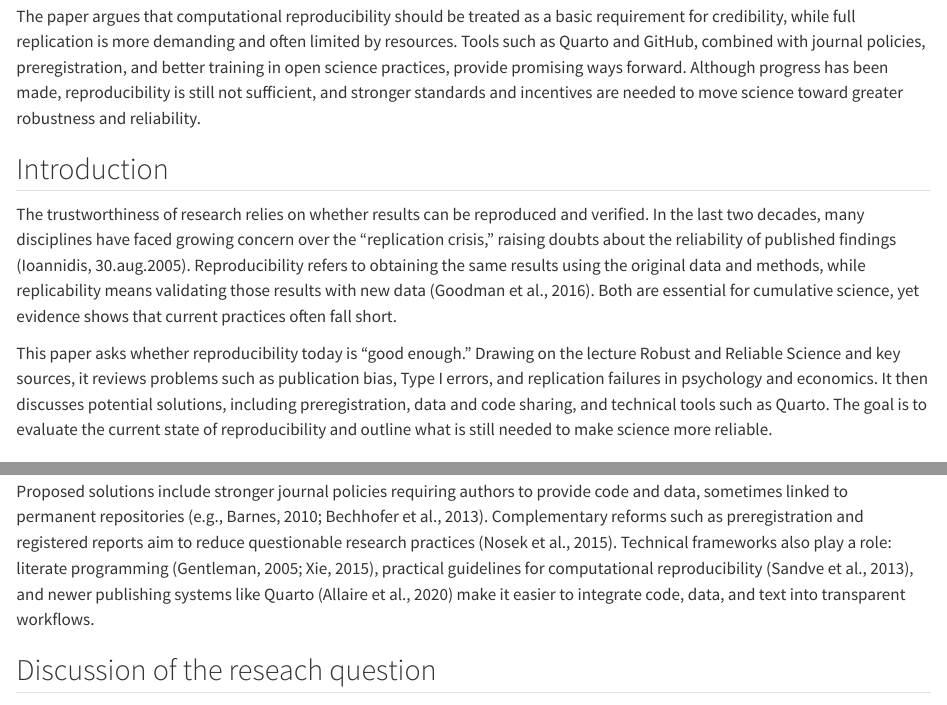
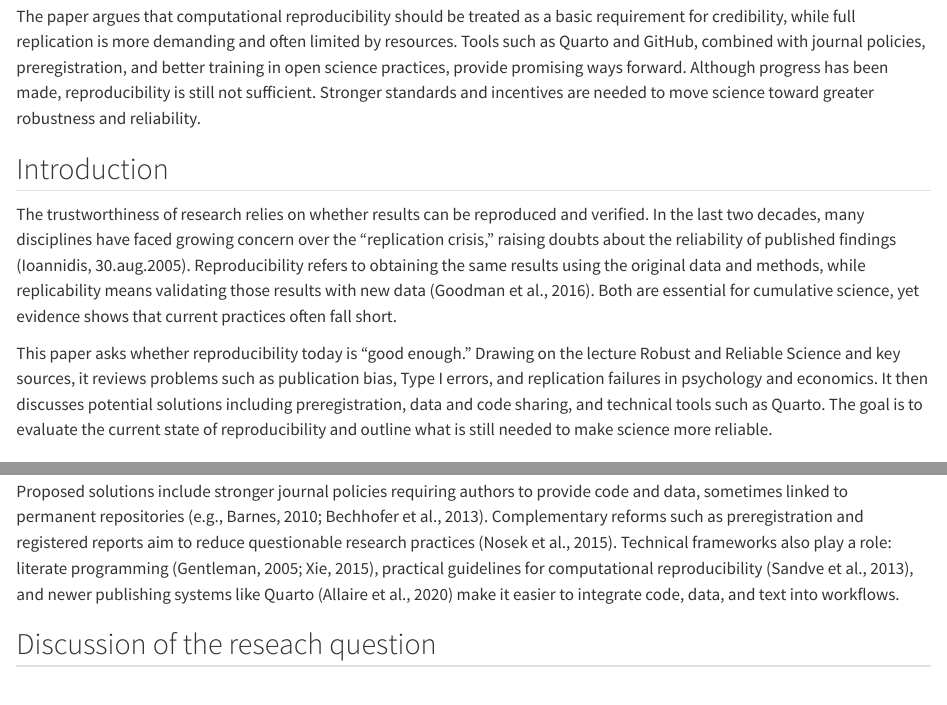
Before and after one commit to IStordal/msb105Ass1, a Quarto document (msb105_ass_1_25.qmd): the page in a window 1100 px wide, from 270 px down, and a second part further down, joined at a grey line. Rendered offline with R 4.5, knitr and Pandoc in place of Quarto, with nearby package versions.

Commit message:
enda flere justeringer..

```diff
--- a/msb105_ass_1_25.qmd
+++ b/msb105_ass_1_25.qmd
@@ -22,13 +22,13 @@ bibliography:
 
 abstract: The credibility of science depends on whether research findings are robust, reliable, and reproducible. Over the past two decades, several fields have faced what is now called the “replication crisis” where publication bias, small samples, and flexible analysis practices have weakened confidence in results. This paper builds on the lecture Robust and Reliable Science and reviews literature on reproducibility and replicability, highlighting how large replication studies and methodological critiques have revealed shortcomings in current practices.
 
-The paper argues that computational reproducibility should be treated as a basic requirement for credibility, while full replication is more demanding and often limited by resources. Tools such as Quarto and GitHub, combined with journal policies, preregistration, and better training in open science practices, provide promising ways forward. Although progress has been made, reproducibility is still not sufficient, and stronger standards and incentives are needed to move science toward greater robustness and reliability.
+The paper argues that computational reproducibility should be treated as a basic requirement for credibility, while full replication is more demanding and often limited by resources. Tools such as Quarto and GitHub, combined with journal policies, preregistration, and better training in open science practices, provide promising ways forward. Although progress has been made, reproducibility is still not sufficient. Stronger standards and incentives are needed to move science toward greater robustness and reliability.
 
 ## Introduction
 
 The trustworthiness of research relies on whether results can be reproduced and verified. In the last two decades, many disciplines have faced growing concern over the “replication crisis,” raising doubts about the reliability of published findings [@ioannidis2005b]. Reproducibility refers to obtaining the same results using the original data and methods, while replicability means validating those results with new data [@goodman2016b]. Both are essential for cumulative science, yet evidence shows that current practices often fall short.
 
-This paper asks whether reproducibility today is “good enough.” Drawing on the lecture Robust and Reliable Science and key sources, it reviews problems such as publication bias, Type I errors, and replication failures in psychology and economics. It then discusses potential solutions, including preregistration, data and code sharing, and technical tools such as Quarto. The goal is to evaluate the current state of reproducibility and outline what is still needed to make science more reliable.
+This paper asks whether reproducibility today is “good enough.” Drawing on the lecture Robust and Reliable Science and key sources, it reviews problems such as publication bias, Type I errors, and replication failures in psychology and economics. It then discusses potential solutions including preregistration, data and code sharing, and technical tools such as Quarto. The goal is to evaluate the current state of reproducibility and outline what is still needed to make science more reliable.
 
 
 ## Literature review
@@ -39,7 +39,7 @@ One of the main barriers to reliability is publication bias, sometimes called th
 
 Large replication projects illustrate the scale of the problem. The Open Science Collaboration (2015) tried to replicate 100 studies in psychology and succeeded in reproducing only about one third. In economics, Dewald, Thursby, and Anderson (1986) showed that many empirical results could not be reproduced because data or code were missing. Earlier attempts such as the JCMB Project (1982) already recognized the need for standardized data archiving.
 
-Proposed solutions include stronger journal policies requiring authors to provide code and data, sometimes linked to permanent repositories [e.g., @barnes2010b; @bechhofer2013b]. Complementary reforms such as preregistration and registered reports aim to reduce questionable research practices [@nosek2015]. Technical frameworks also play a role: literate programming [@gentleman2005b; @xie2015], practical guidelines for computational reproducibility [@sandve2013], and newer publishing systems like Quarto [@allaire2020b] make it easier to integrate code, data, and text into transparent workflows.
+Proposed solutions include stronger journal policies requiring authors to provide code and data, sometimes linked to permanent repositories [e.g., @barnes2010b; @bechhofer2013b]. Complementary reforms such as preregistration and registered reports aim to reduce questionable research practices [@nosek2015]. Technical frameworks also play a role: literate programming [@gentleman2005b; @xie2015], practical guidelines for computational reproducibility [@sandve2013], and newer publishing systems like Quarto [@allaire2020b] make it easier to integrate code, data, and text into workflows.
 
 
 ## Discussion of the reseach question
```
Also changed, not shown: msb105_ass_1_25.html.
